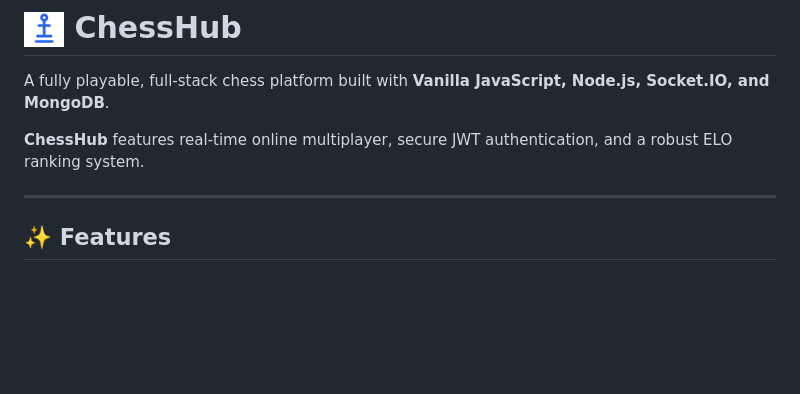
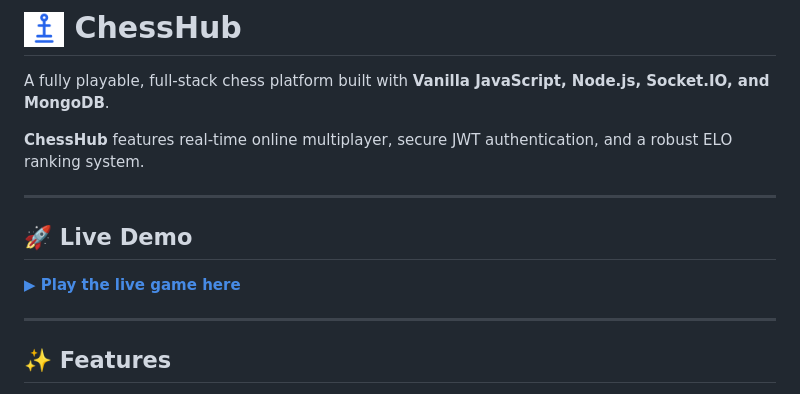
Before and after one commit to DivyAgarwal1/ChessHub, a Markdown page: readme.md, the part around the change. Drawn GitHub-style; blank space fills up the shorter version.

Commit message:
Add actual live demo link

```diff
--- a/readme.md
+++ b/readme.md
@@ -3,6 +3,12 @@
 A fully playable, full-stack chess platform built with **Vanilla JavaScript, Node.js, Socket.IO, and MongoDB**.
 
 **ChessHub** features real-time online multiplayer, secure JWT authentication, and a robust ELO ranking system.
+
+---
+
+## 🚀 Live Demo
+
+**[▶ Play the live game here](https://chesshub-kigw.onrender.com/)**
 
 ---
 
```
